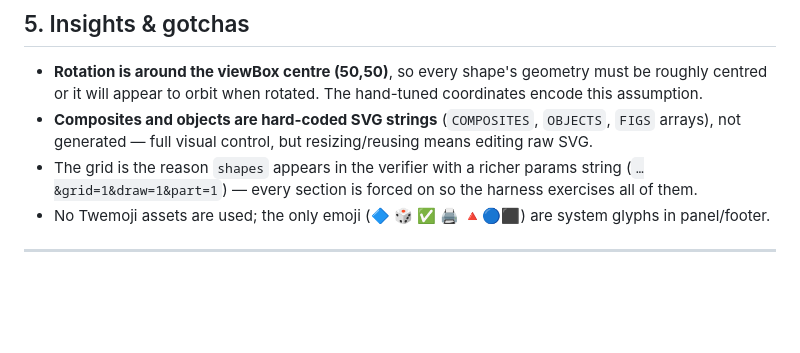
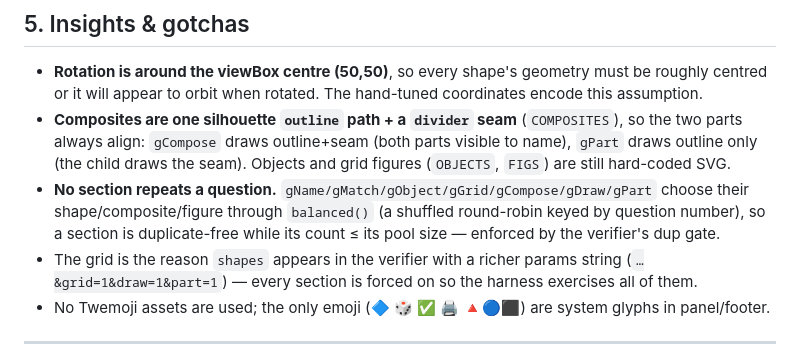
Before and after one commit to cheokjiade/maths, a Markdown page: specs/shapes.md, the part around one of its changes. Rendered like a GitHub page; blank space fills up the shorter version.

```diff
--- a/specs/shapes.md
+++ b/specs/shapes.md
@@ -123,8 +127,12 @@ each target line endpoint, and clicks them in pairs (see [`verify.md`](verify.md
 
 - **Rotation is around the viewBox centre (50,50)**, so every shape's geometry must be roughly
   centred or it will appear to orbit when rotated. The hand-tuned coordinates encode this assumption.
-- **Composites and objects are hard-coded SVG strings** (`COMPOSITES`, `OBJECTS`, `FIGS` arrays), not
-  generated — full visual control, but resizing/reusing means editing raw SVG.
+- **Composites are one silhouette `outline` path + a `divider` seam** (`COMPOSITES`), so the two parts
+  always align: `gCompose` draws outline+seam (both parts visible to name), `gPart` draws outline only
+  (the child draws the seam). Objects and grid figures (`OBJECTS`, `FIGS`) are still hard-coded SVG.
+- **No section repeats a question.** `gName/gMatch/gObject/gGrid/gCompose/gDraw/gPart` choose their
+  shape/composite/figure through `balanced()` (a shuffled round-robin keyed by question number), so a
+  section is duplicate-free while its count ≤ its pool size — enforced by the verifier's dup gate.
 - The grid is the reason `shapes` appears in the verifier with a richer params string
   (`…&grid=1&draw=1&part=1`) — every section is forced on so the harness exercises all of them.
 - No Twemoji assets are used; the only emoji (🔷 🎲 ✅ 🖨️ 🔺🔵⬛) are system glyphs in panel/footer.
```
Also changed, not shown: other parts of specs/shapes.md (+17 -13 lines), specs/conventions.md (+7 -0 lines), specs/verify.md (+29 -2 lines).
